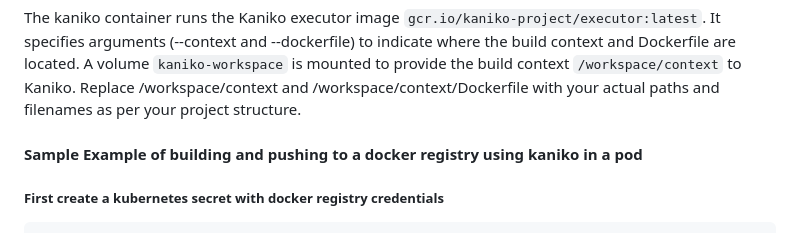
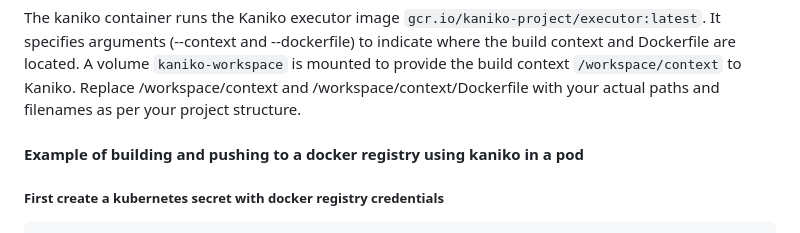
Before and after one commit to shashankpai/CICD-workshop, a Markdown page: day-01/Docker-images-kaniko.MD, the part around the change. Rendered like a GitHub page.

```diff
--- a/day-01/Docker-images-kaniko.MD
+++ b/day-01/Docker-images-kaniko.MD
@@ -160,7 +160,7 @@ It specifies arguments (--context and --dockerfile) to indicate where the build
 A volume `kaniko-workspace` is mounted to provide the build context `/workspace/context` to Kaniko.
 Replace /workspace/context and /workspace/context/Dockerfile with your actual paths and filenames as per your project structure.
 
-#### Sample Example of building and pushing to a docker registry using kaniko in a pod
+#### Example of building and pushing to a docker registry using kaniko in a pod
 
 
 ##### First create a kubernetes secret with docker registry credentials
```
